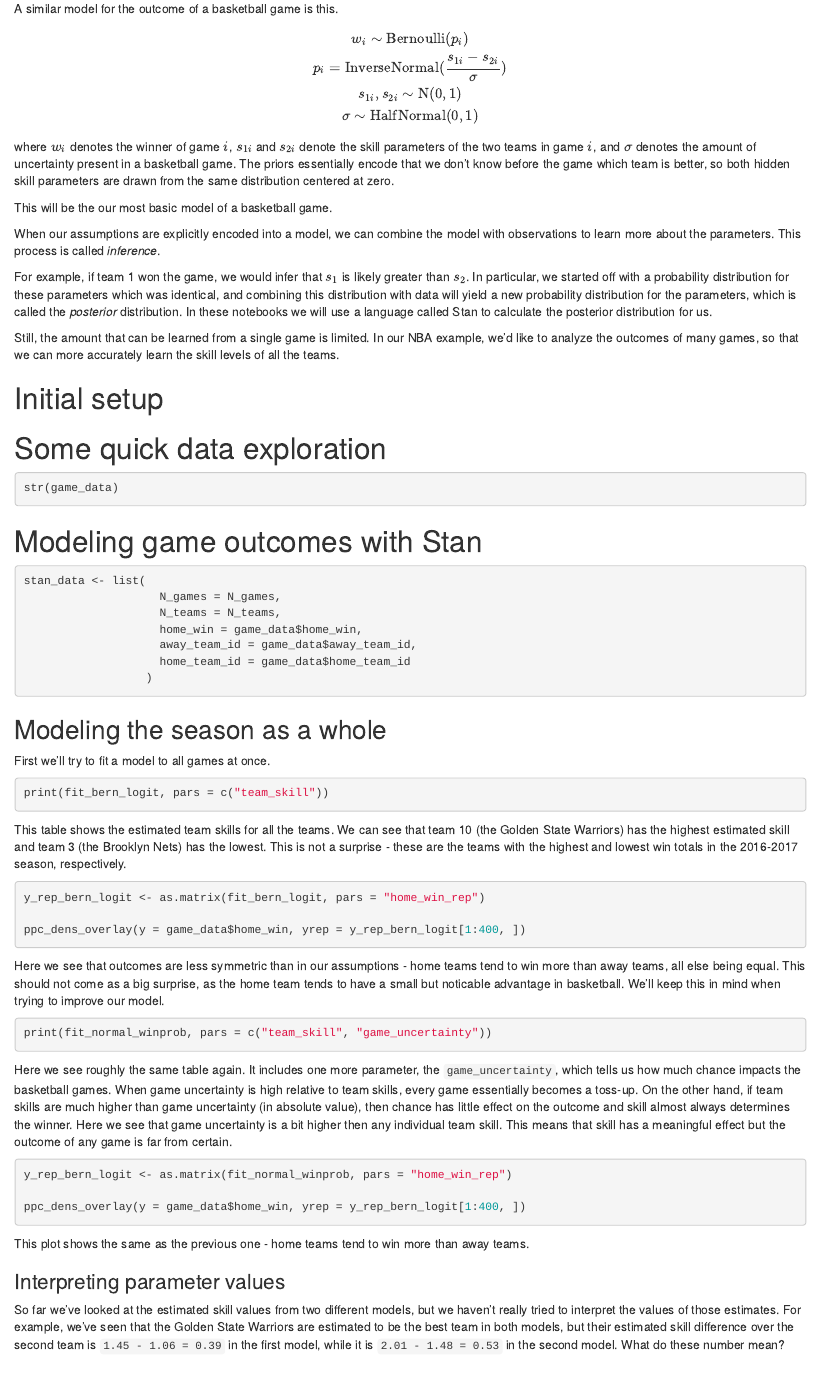
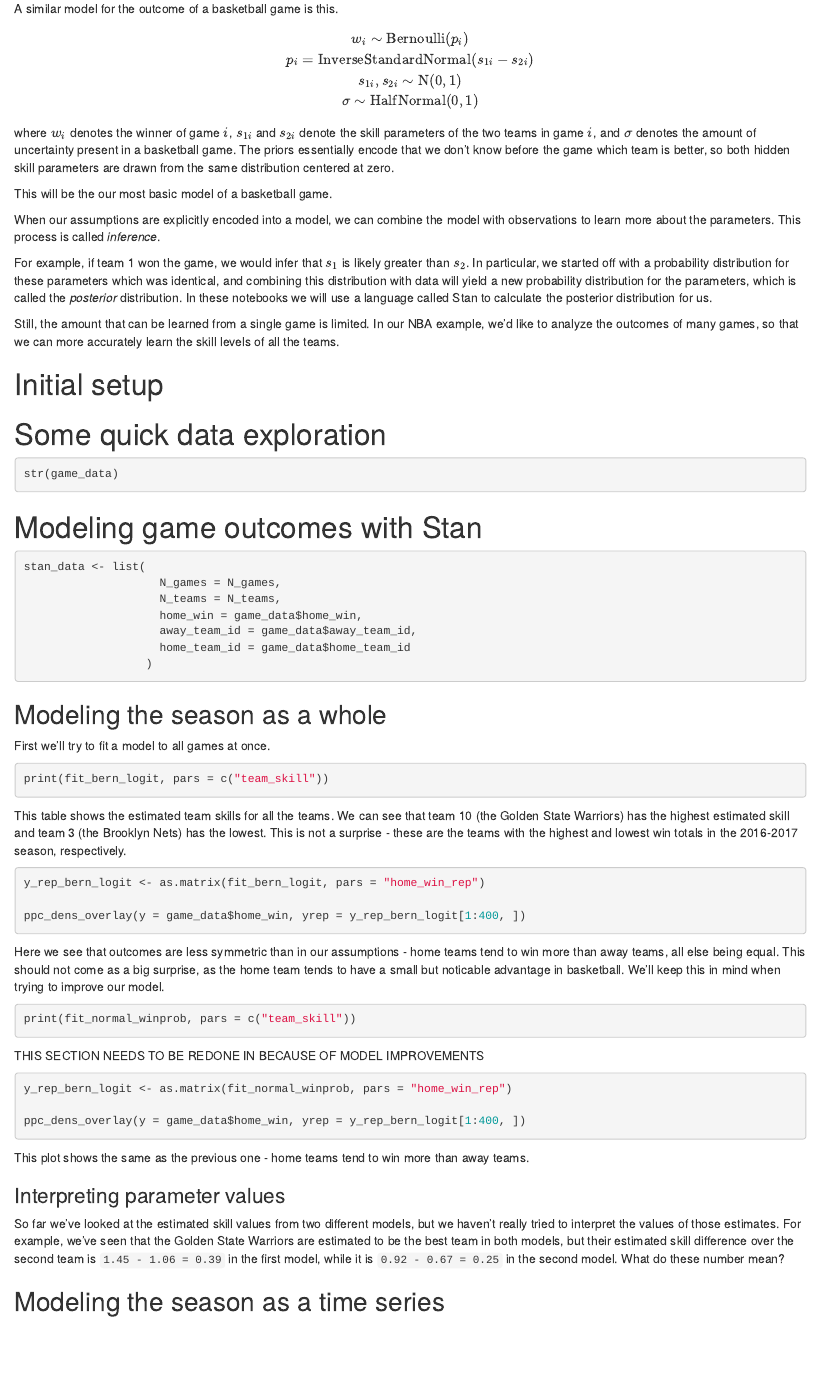
Before and after one commit to MRvdMeer/NBA_Game_Predictions, an R Markdown document (NBA Game Predictions Part 1.Rmd): the page in a window 1100 px wide, from 990 px down. Rendered offline with R 4.5, knitr and Pandoc, with nearby package versions; the code chunks are not run, so their results and figures are left out.

Commit message:
updated normal winprob model

````diff
--- a/NBA Game Predictions Part 1.Rmd
+++ b/NBA Game Predictions Part 1.Rmd
@@ -60,7 +60,7 @@ A similar model for the outcome of a basketball game is this.
 
 $$
 w_i \sim \mathrm{Bernoulli}(p_i) \\
-p_i = \mathrm{InverseNormal}(\frac{s_{1i} - s_{2i}}{\sigma}) \\
+p_i = \mathrm{InverseStandardNormal}(s_{1i} - s_{2i}) \\
 s_{1i}, s_{2i} \sim \mathrm{N}(0, 1) \\
 \sigma \sim \mathrm{HalfNormal}(0, 1)
 $$
@@ -171,10 +171,10 @@ fit_normal_winprob <- sampling(normal_winprob_stan, data = stan_data, iter = n_s
 ```
 
 ```{r analyze normal win probability model}
-print(fit_normal_winprob, pars = c("team_skill", "game_uncertainty"))
+print(fit_normal_winprob, pars = c("team_skill"))
 ```
 
-Here we see roughly the same table again. It includes one more parameter, the `game_uncertainty`, which tells us how much chance impacts the basketball games. When game uncertainty is high relative to team skills, every game essentially becomes a toss-up. On the other hand, if team skills are much higher than game uncertainty (in absolute value), then chance has little effect on the outcome and skill almost always determines the winner. Here we see that game uncertainty is a bit higher then any individual team skill. This means that skill has a meaningful effect but the outcome of any game is far from certain.
+THIS SECTION NEEDS TO BE REDONE IN BECAUSE OF MODEL IMPROVEMENTS
 
 
 ```{r posterior predictive check normal win probability model}
@@ -188,7 +188,7 @@ This plot shows the same as the previous one - home teams tend to win more than
 
 ### Interpreting parameter values
 
-So far we've looked at the estimated skill values from two different models, but we haven't really tried to interpret the values of those estimates. For example, we've seen that the Golden State Warriors are estimated to be the best team in both models, but their estimated skill difference over the second team is `1.45 - 1.06 = 0.39` in the first model, while it is `2.01 - 1.48 = 0.53` in the second model. What do these number mean?
+So far we've looked at the estimated skill values from two different models, but we haven't really tried to interpret the values of those estimates. For example, we've seen that the Golden State Warriors are estimated to be the best team in both models, but their estimated skill difference over the second team is `1.45 - 1.06 = 0.39` in the first model, while it is `0.92 - 0.67 = 0.25` in the second model. What do these number mean?
 
 
 
````
Also changed, not shown: 1 other file.
